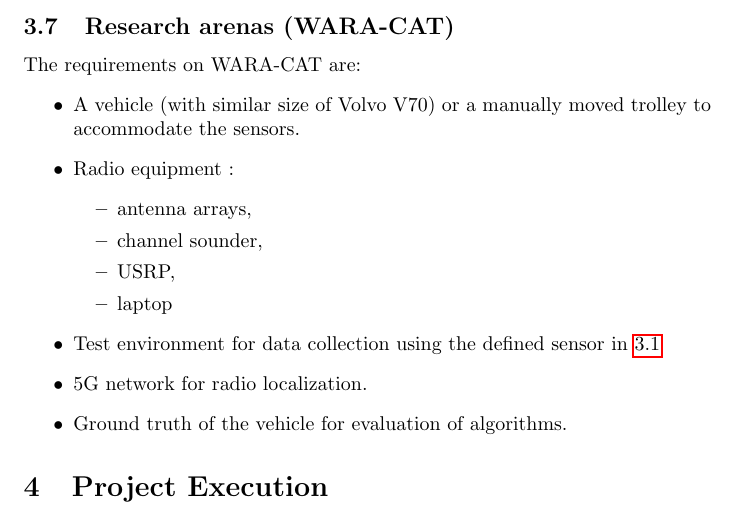
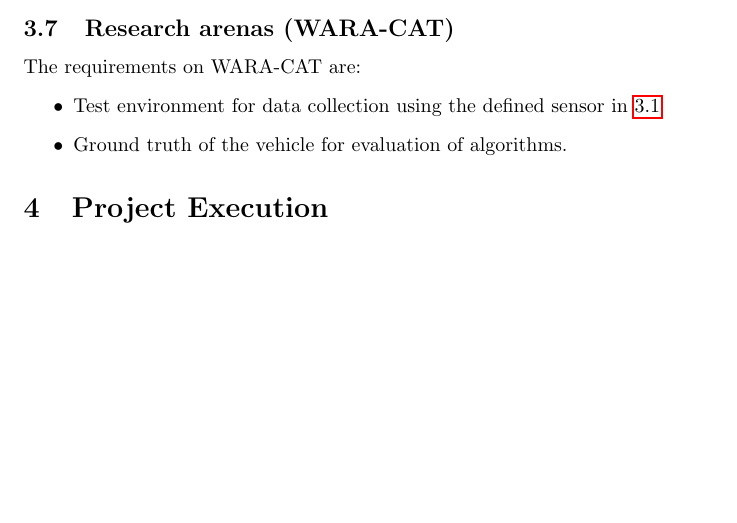
Before and after one commit to hcarlsso/WASP-offline-SLAM, a LaTeX document (planning_report/main.tex, which reads planning_report/proposed_method.tex): part of page 10 of 11, cut so that both start at the same text, the shorter picture padded with empty space. Compiled offline with pdfLaTeX.

Commit message:
Update proposed_method.tex
Since we will perform radio measurement locally in Lund with equipment from the EIT lab. I removed the equipment requirement of the radio part from  'The requirements on WARA-CAT' .

```diff
--- a/planning_report/proposed_method.tex
+++ b/planning_report/proposed_method.tex
@@ -142,18 +142,8 @@
 
 The requirements on WARA-CAT are:
 \begin{itemize}
-\item A vehicle (with similar size of Volvo V70) or a manually moved
-  trolley to accommodate the sensors.
-\item Radio equipment :
-  \begin{itemize}
-  \item   antenna arrays,
-  \item  channel sounder,
-  \item USRP,
-  \item laptop
-  \end{itemize}
   \item Test environment for data collection using the defined sensor in
     \ref{sec:sensor-setup}
-\item 5G network for radio localization.
 \item Ground truth of the vehicle for evaluation of algorithms.
 \end{itemize}
 
```
